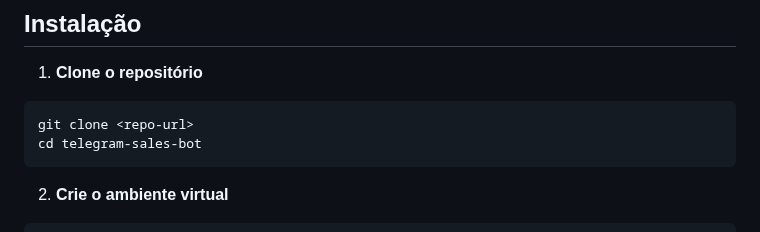
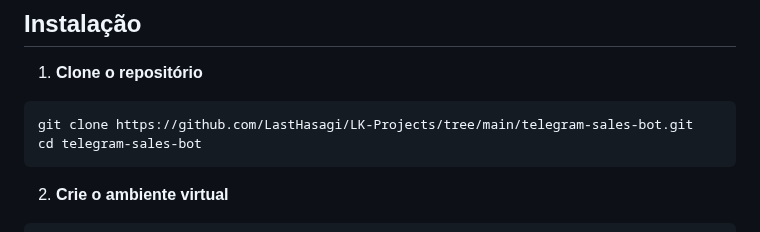
Before and after one commit to LastHasagi/LK-Projects, a Markdown page: telegram-sales-bot/README.md, the part around the change. Drawn GitHub-style.

````diff
--- a/telegram-sales-bot/README.md
+++ b/telegram-sales-bot/README.md
@@ -48,7 +48,7 @@ Bot completo de vendas para Telegram com integração de pagamento, painel admin
 
 1. **Clone o repositório**
 ```bash
-git clone <repo-url>
+git clone https://github.com/LastHasagi/LK-Projects/tree/main/telegram-sales-bot.git
 cd telegram-sales-bot
 ```
 
````
